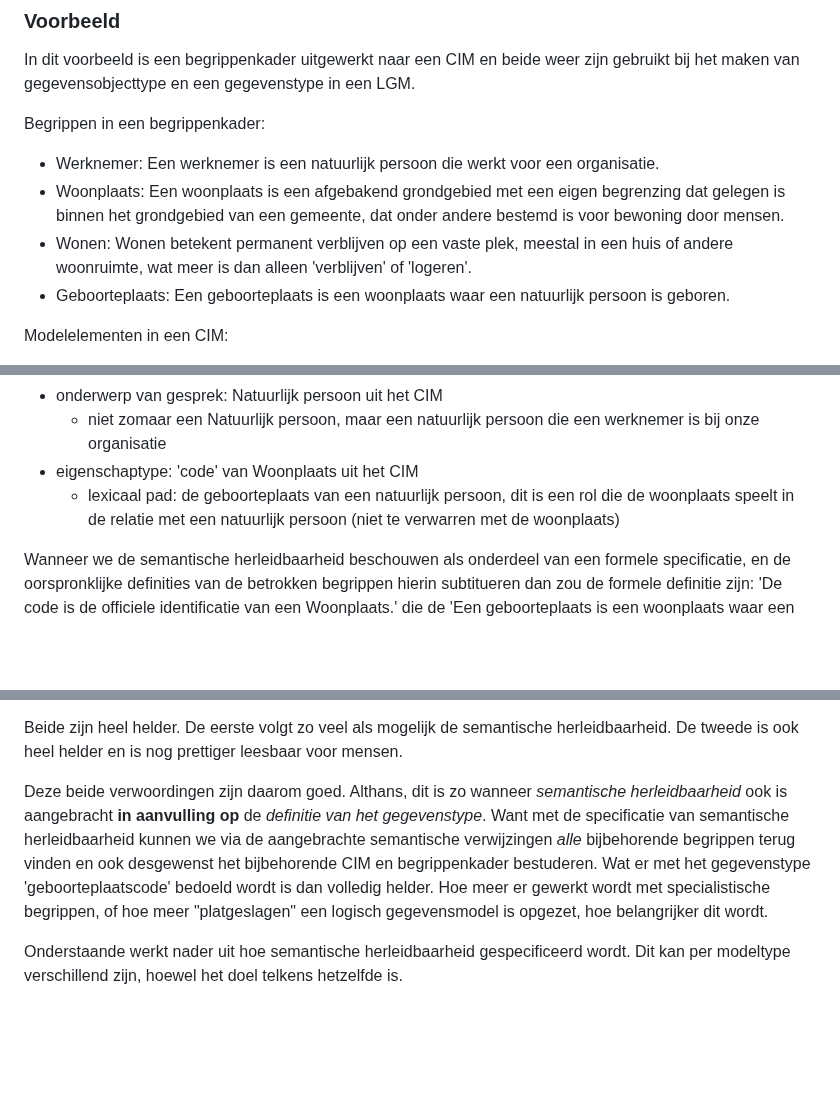
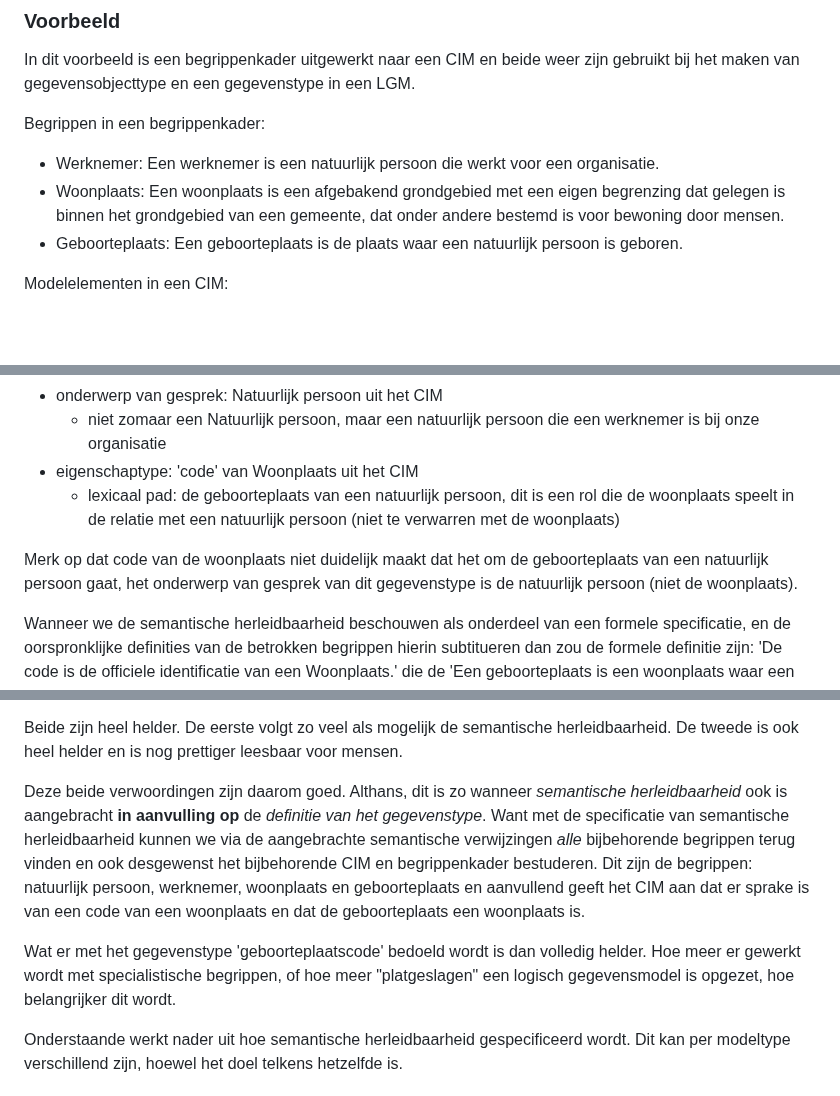
Before and after one commit to Geonovum/mim-lineage, a Markdown page: lineagemodel.md, 3 parts joined by grey strips. Rendered like a GitHub page; blank space fills up the shorter version.

Commit message:
Update lineagemodel.md
tekstueel

```diff
--- a/lineagemodel.md
+++ b/lineagemodel.md
@@ -76,8 +76,7 @@ In dit voorbeeld is een begrippenkader uitgewerkt naar een CIM en beide weer zij
 Begrippen in een begrippenkader:
 - Werknemer: Een werknemer is een natuurlijk persoon die werkt voor een organisatie.
 - Woonplaats: Een woonplaats is een afgebakend grondgebied met een eigen begrenzing dat gelegen is binnen het grondgebied van een gemeente, dat onder andere bestemd is voor bewoning door mensen.
-- Wonen: Wonen betekent permanent verblijven op een vaste plek, meestal in een huis of andere woonruimte, wat meer is dan alleen 'verblijven' of 'logeren'.
-- Geboorteplaats: Een geboorteplaats is een woonplaats waar een natuurlijk persoon is geboren.
+- Geboorteplaats: Een geboorteplaats is de plaats waar een natuurlijk persoon is geboren.
 
 Modelelementen in een CIM:
 - een objecttype _Natuurlijk persoon_
@@ -110,6 +109,8 @@ Semantische herleidbaarheid:
 - eigenschaptype: 'code' van Woonplaats uit het CIM
    - lexicaal pad: de geboorteplaats van een natuurlijk persoon, dit is een rol die de woonplaats speelt in de relatie met een natuurlijk persoon (niet te verwarren met de woonplaats)
 
+Merk op dat code van de woonplaats niet duidelijk maakt dat het om de geboorteplaats van een natuurlijk persoon gaat, het onderwerp van gesprek van dit gegevenstype is de natuurlijk persoon (niet de woonplaats).
+
 Wanneer we de semantische herleidbaarheid beschouwen als onderdeel van een formele specificatie, en de oorspronklijke definities van de betrokken begrippen hierin subtitueren dan zou de formele definitie zijn:
 'De code is de officiele identificatie van een Woonplaats.' die de 'Een geboorteplaats is een woonplaats waar een natuurlijk persoon is geboren.' van een 'Natuurlijk persoon' die 'Een werknemer is een natuurlijk persoon die werkt voor een organisatie.' is bij onze 'Organisatie. Merk op dat Natuurlijk persoon' en 'Organisatie' ook nog uitgeschreven kunnen worden.
 
@@ -121,7 +122,9 @@ Semantische herleidbaarheid is echter wel erg nuttig om te komen tot een goede d
 
 Beide zijn heel helder. De eerste volgt zo veel als mogelijk de semantische herleidbaarheid. De tweede is ook heel helder en is nog prettiger leesbaar voor mensen.
 
-Deze beide verwoordingen zijn daarom goed. Althans, dit is zo wanneer _semantische herleidbaarheid_ ook is aangebracht **in aanvulling op** de _definitie van het gegevenstype_. Want met de specificatie van semantische herleidbaarheid kunnen we via de aangebrachte semantische verwijzingen _alle_ bijbehorende begrippen terug vinden en ook desgewenst het bijbehorende CIM en begrippenkader bestuderen. Wat er met het gegevenstype 'geboorteplaatscode' bedoeld wordt is dan volledig helder. Hoe meer er gewerkt wordt met specialistische begrippen, of hoe meer "platgeslagen" een logisch gegevensmodel is opgezet, hoe belangrijker dit wordt.
+Deze beide verwoordingen zijn daarom goed. Althans, dit is zo wanneer _semantische herleidbaarheid_ ook is aangebracht **in aanvulling op** de _definitie van het gegevenstype_. Want met de specificatie van semantische herleidbaarheid kunnen we via de aangebrachte semantische verwijzingen _alle_ bijbehorende begrippen terug vinden en ook desgewenst het bijbehorende CIM en begrippenkader bestuderen. Dit zijn de begrippen: natuurlijk persoon, werknemer, woonplaats en geboorteplaats en aanvullend geeft het CIM aan dat er sprake is van een code van een woonplaats en dat de geboorteplaats een woonplaats is.
+
+Wat er met het gegevenstype 'geboorteplaatscode' bedoeld wordt is dan volledig helder. Hoe meer er gewerkt wordt met specialistische begrippen, of hoe meer "platgeslagen" een logisch gegevensmodel is opgezet, hoe belangrijker dit wordt.
 
 Onderstaande werkt nader uit hoe semantische herleidbaarheid gespecificeerd wordt. Dit kan per modeltype verschillend zijn, hoewel het doel telkens hetzelfde is.
 
```
